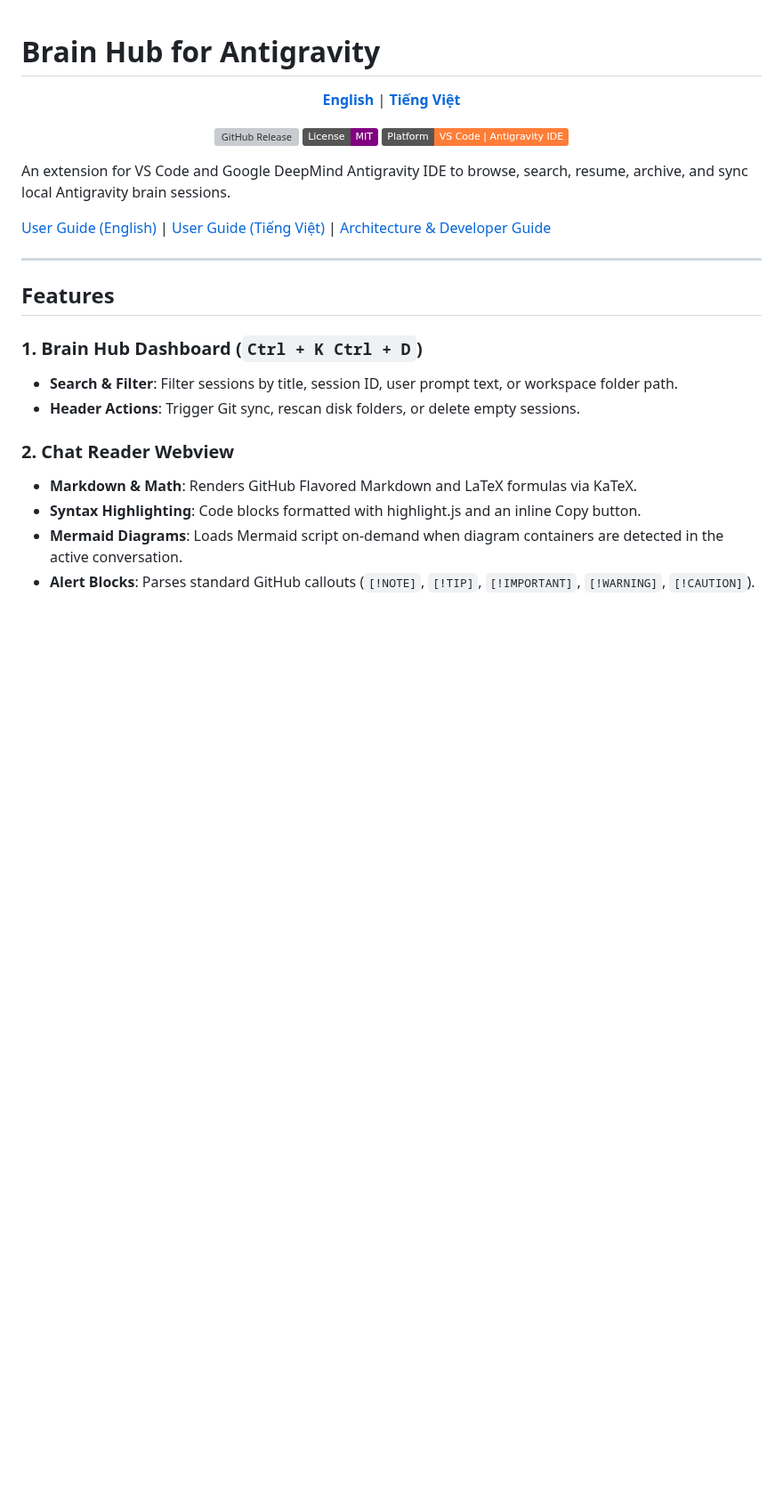
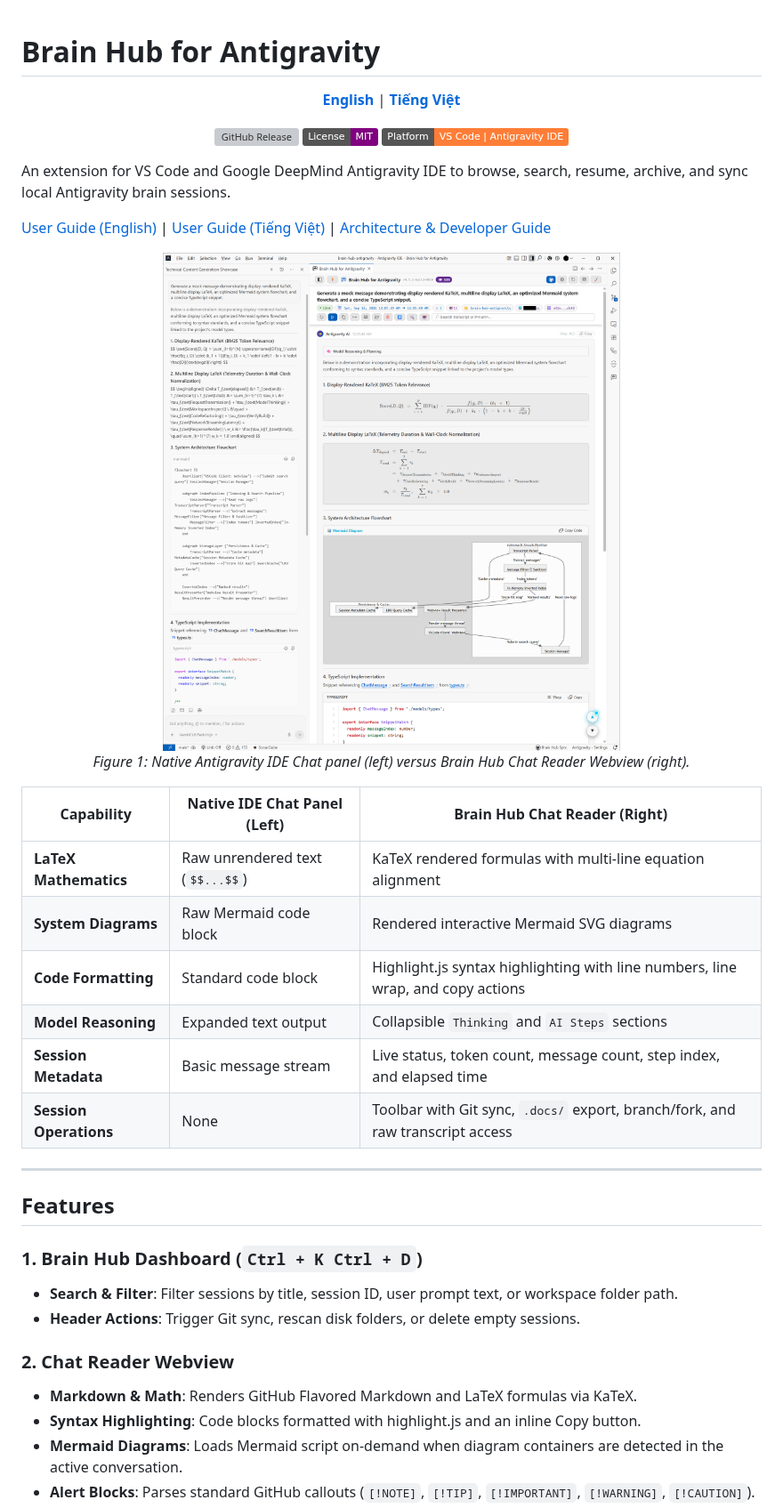
Before and after one commit to chiriforge/brain-hub-antigravity, a Markdown page: README.md, the part around the change. Shown at 89% size. Drawn GitHub-style; pictures changed too: media/showcase-chat-reader.png (added); badges without logos; blank space fills up the shorter version; grey boxes are pictures that could not be loaded.

```diff
--- a/README.md
+++ b/README.md
@@ -13,6 +13,21 @@
 An extension for VS Code and Google DeepMind Antigravity IDE to browse, search, resume, archive, and sync local Antigravity brain sessions.
 
 [User Guide (English)](./USER_GUIDE.md) | [User Guide (Tiếng Việt)](./USER_GUIDE_VI.md) | [Architecture & Developer Guide](./ARCHITECTURE.md)
+
+<p align="center">
+  <img src="./media/showcase-chat-reader.png" alt="Brain Hub Chat Reader Webview Showcase" width="100%">
+  <br>
+  <em>Figure 1: Native Antigravity IDE Chat panel (left) versus Brain Hub Chat Reader Webview (right).</em>
+</p>
+
+| Capability | Native IDE Chat Panel (Left) | Brain Hub Chat Reader (Right) |
+|---|---|---|
+| **LaTeX Mathematics** | Raw unrendered text (`$$...$$`) | KaTeX rendered formulas with multi-line equation alignment |
+| **System Diagrams** | Raw Mermaid code block | Rendered interactive Mermaid SVG diagrams |
+| **Code Formatting** | Standard code block | Highlight.js syntax highlighting with line numbers, line wrap, and copy actions |
+| **Model Reasoning** | Expanded text output | Collapsible `Thinking` and `AI Steps` sections |
+| **Session Metadata** | Basic message stream | Live status, token count, message count, step index, and elapsed time |
+| **Session Operations** | None | Toolbar with Git sync, `.docs/` export, branch/fork, and raw transcript access |
 
 ---
 
```
Also changed, not shown: README_VI.md (+15 -0 lines), 1 other file.
